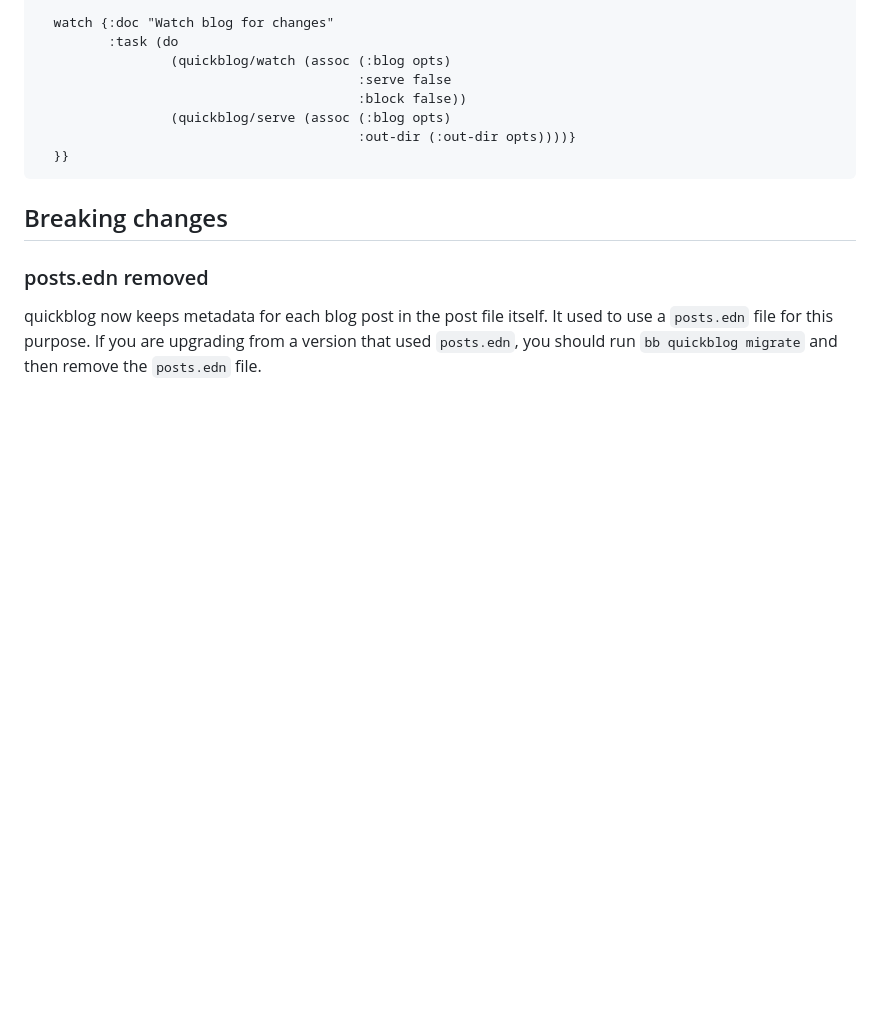
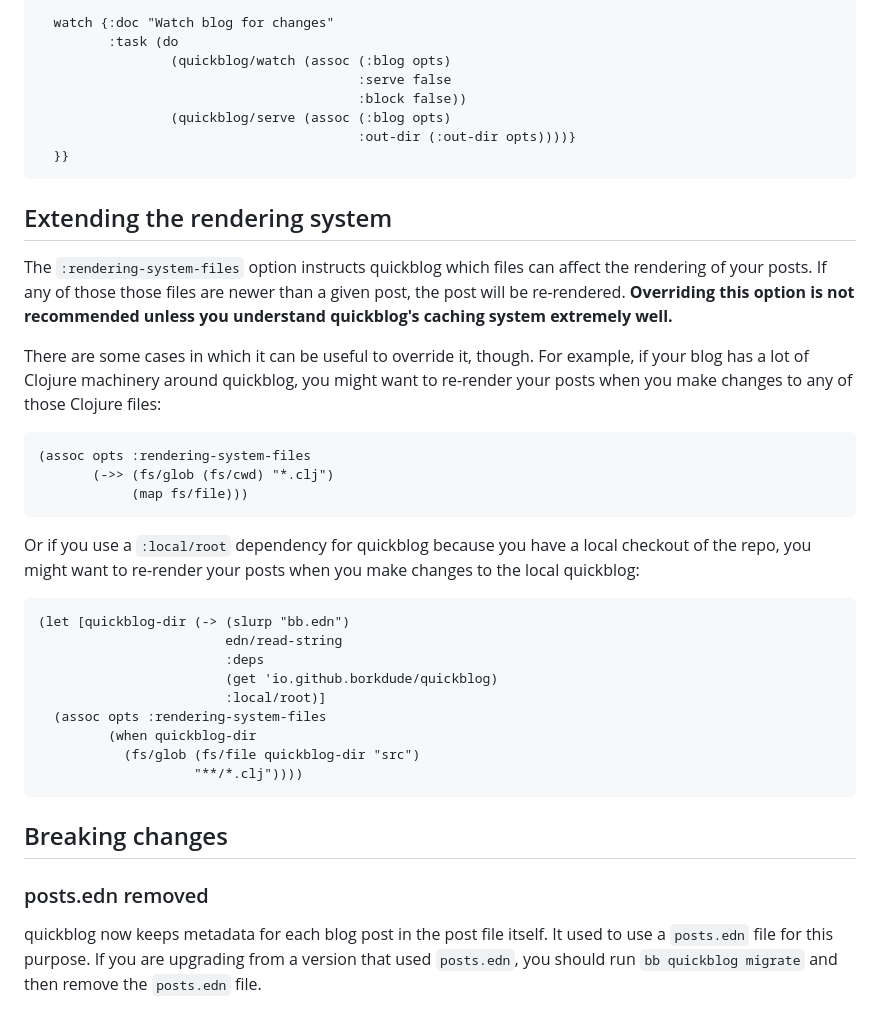
Before and after one commit to borkdude/quickblog, a Markdown page: README.md, the part around the change. Rendered like a GitHub page; blank space fills up the shorter version.

Commit message:
README: document `:rendering-system-files`

````diff
--- a/README.md
+++ b/README.md
@@ -387,6 +387,40 @@ the following to accomplish this:
   }}
 ```
 
+## Extending the rendering system
+
+The `:rendering-system-files` option instructs quickblog which files can affect
+the rendering of your posts. If any of those those files are newer than a given
+post, the post will be re-rendered. **Overriding this option is not recommended
+unless you understand quickblog's caching system extremely well.**
+
+There are some cases in which it can be useful to override it, though. For
+example, if your blog has a lot of Clojure machinery around quickblog, you might
+want to re-render your posts when you make changes to any of those Clojure
+files:
+
+``` clojure
+(assoc opts :rendering-system-files
+       (->> (fs/glob (fs/cwd) "*.clj")
+            (map fs/file)))
+```
+
+Or if you use a `:local/root` dependency for quickblog because you have a local
+checkout of the repo, you might want to re-render your posts when you make
+changes to the local quickblog:
+
+``` clojure
+(let [quickblog-dir (-> (slurp "bb.edn")
+                        edn/read-string
+                        :deps
+                        (get 'io.github.borkdude/quickblog)
+                        :local/root)]
+  (assoc opts :rendering-system-files
+         (when quickblog-dir
+           (fs/glob (fs/file quickblog-dir "src")
+                    "**/*.clj"))))
+```
+
 ## Breaking changes
 
 ### posts.edn removed
````
Also changed, not shown: CHANGELOG.md (+2 -1 lines).
